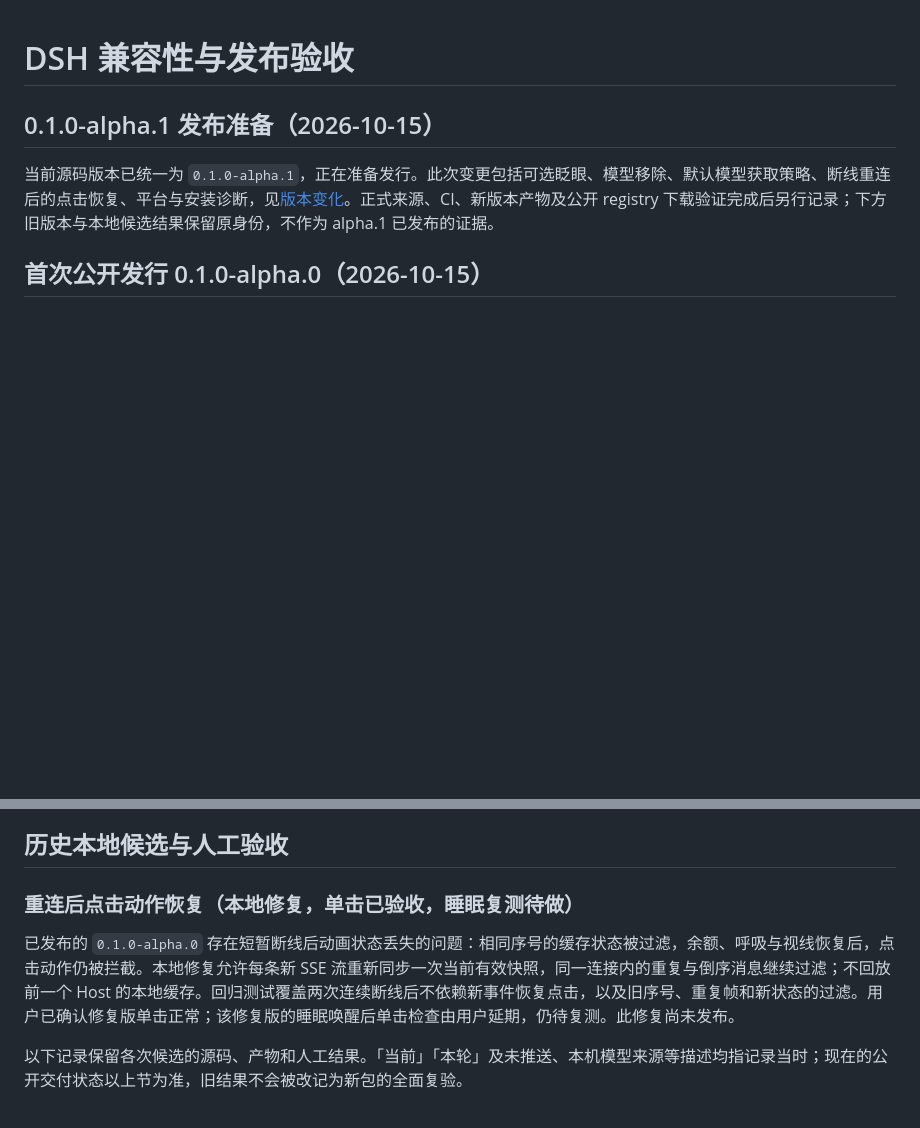
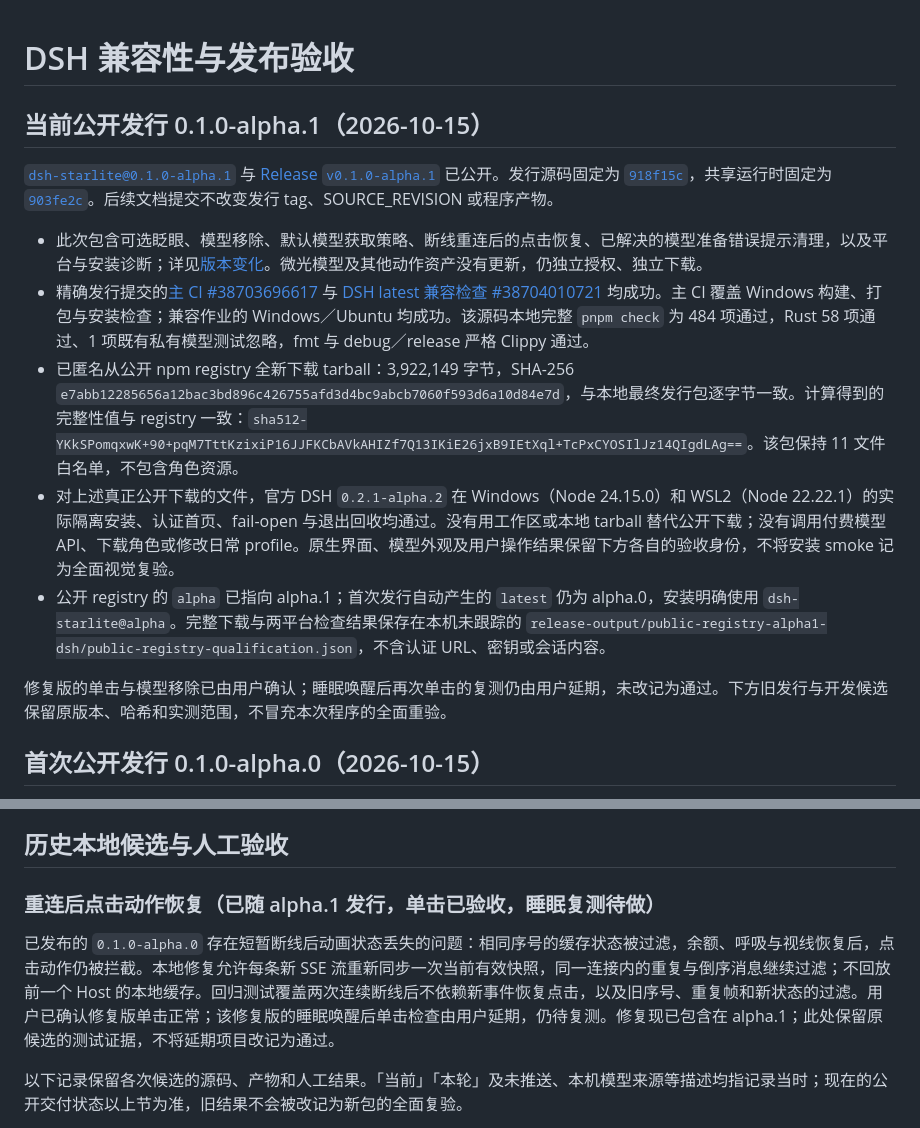
Before and after one commit to StarCried/starlite-dsh, a Markdown page: docs/dsh-compatibility.md, 2 parts joined by grey strips. GitHub-like rendering; blank space fills up the shorter version.

Commit message:
docs: record verified StarLite for DSH alpha.1 publication

```diff
--- a/docs/dsh-compatibility.md
+++ b/docs/dsh-compatibility.md
@@ -1,8 +1,16 @@
 # DSH 兼容性与发布验收
 
-## 0.1.0-alpha.1 发布准备（2026-10-15）
+## 当前公开发行 0.1.0-alpha.1（2026-10-15）
 
-当前源码版本已统一为 `0.1.0-alpha.1`，正在准备发行。此次变更包括可选眨眼、模型移除、默认模型获取策略、断线重连后的点击恢复、平台与安装诊断，见[版本变化](../CHANGELOG.md)。正式来源、CI、新版本产物及公开 registry 下载验证完成后另行记录；下方旧版本与本地候选结果保留原身份，不作为 alpha.1 已发布的证据。
+[`dsh-starlite@0.1.0-alpha.1`](https://www.npmjs.com/package/dsh-starlite/v/0.1.0-alpha.1) 与 [Release `v0.1.0-alpha.1`](https://github.com/StarCried/starlite-dsh/releases/tag/v0.1.0-alpha.1) 已公开。发行源码固定为 [`918f15c`](https://github.com/StarCried/starlite-dsh/commit/918f15ce1d342a79a90c9c1ac0d6646939ced2e6)，共享运行时固定为 [`903fe2c`](https://github.com/StarCried/starlite/commit/903fe2cab9e0f37ad36cd904e301fa482af2508e)。后续文档提交不改变发行 tag、SOURCE_REVISION 或程序产物。
+
+- 此次包含可选眨眼、模型移除、默认模型获取策略、断线重连后的点击恢复、已解决的模型准备错误提示清理，以及平台与安装诊断；详见[版本变化](../CHANGELOG.md)。微光模型及其他动作资产没有更新，仍独立授权、独立下载。
+- 精确发行提交的[主 CI #38703696617](https://github.com/StarCried/starlite-dsh/actions/runs/38703696617) 与 [DSH latest 兼容检查 #38704010721](https://github.com/StarCried/starlite-dsh/actions/runs/38704010721) 均成功。主 CI 覆盖 Windows 构建、打包与安装检查；兼容作业的 Windows／Ubuntu 均成功。该源码本地完整 `pnpm check` 为 484 项通过，Rust 58 项通过、1 项既有私有模型测试忽略，fmt 与 debug／release 严格 Clippy 通过。
+- 已匿名从公开 npm registry 全新下载 tarball：3,922,149 字节，SHA-256 `e7abb12285656a12bac3bd896c426755afd3d4bc9abcb7060f593d6a10d84e7d`，与本地最终发行包逐字节一致。计算得到的完整性值与 registry 一致：`sha512-YKkSPomqxwK+90+pqM7TttKzixiP16JJFKCbAVkAHIZf7Q13IKiE26jxB9IEtXql+TcPxCYOSIlJz14QIgdLAg==`。该包保持 11 文件白名单，不包含角色资源。
+- 对上述真正公开下载的文件，官方 DSH `0.2.1-alpha.2` 在 Windows（Node 24.15.0）和 WSL2（Node 22.22.1）的实际隔离安装、认证首页、fail-open 与退出回收均通过。没有用工作区或本地 tarball 替代公开下载；没有调用付费模型 API、下载角色或修改日常 profile。原生界面、模型外观及用户操作结果保留下方各自的验收身份，不将安装 smoke 记为全面视觉复验。
+- 公开 registry 的 `alpha` 已指向 alpha.1；首次发行自动产生的 `latest` 仍为 alpha.0，安装明确使用 `dsh-starlite@alpha`。完整下载与两平台检查结果保存在本机未跟踪的 `release-output/public-registry-alpha1-dsh/public-registry-qualification.json`，不含认证 URL、密钥或会话内容。
+
+修复版的单击与模型移除已由用户确认；睡眠唤醒后再次单击的复测仍由用户延期，未改记为通过。下方旧发行与开发候选保留原版本、哈希和实测范围，不冒充本次程序的全面重验。
 
 ## 首次公开发行 0.1.0-alpha.0（2026-10-15）
 
@@ -25,9 +33,9 @@
 
 ## 历史本地候选与人工验收
 
-### 重连后点击动作恢复（本地修复，单击已验收，睡眠复测待做）
+### 重连后点击动作恢复（已随 alpha.1 发行，单击已验收，睡眠复测待做）
 
-已发布的 `0.1.0-alpha.0` 存在短暂断线后动画状态丢失的问题：相同序号的缓存状态被过滤，余额、呼吸与视线恢复后，点击动作仍被拦截。本地修复允许每条新 SSE 流重新同步一次当前有效快照，同一连接内的重复与倒序消息继续过滤；不回放前一个 Host 的本地缓存。回归测试覆盖两次连续断线后不依赖新事件恢复点击，以及旧序号、重复帧和新状态的过滤。用户已确认修复版单击正常；该修复版的睡眠唤醒后单击检查由用户延期，仍待复测。此修复尚未发布。
+已发布的 `0.1.0-alpha.0` 存在短暂断线后动画状态丢失的问题：相同序号的缓存状态被过滤，余额、呼吸与视线恢复后，点击动作仍被拦截。本地修复允许每条新 SSE 流重新同步一次当前有效快照，同一连接内的重复与倒序消息继续过滤；不回放前一个 Host 的本地缓存。回归测试覆盖两次连续断线后不依赖新事件恢复点击，以及旧序号、重复帧和新状态的过滤。用户已确认修复版单击正常；该修复版的睡眠唤醒后单击检查由用户延期，仍待复测。修复现已包含在 alpha.1；此处保留原候选的测试证据，不将延期项目改记为通过。
 
 以下记录保留各次候选的源码、产物和人工结果。「当前」「本轮」及未推送、本机模型来源等描述均指记录当时；现在的公开交付状态以上节为准，旧结果不会被改记为新包的全面复验。
 
```
Also changed, not shown: docs/release.md (+3 -1 lines).
